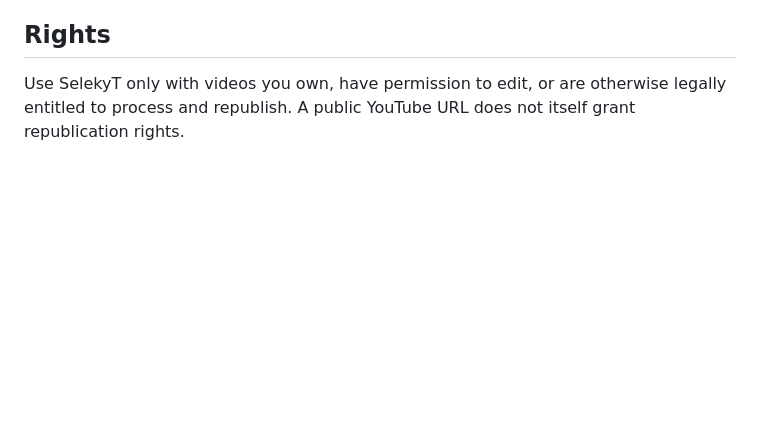
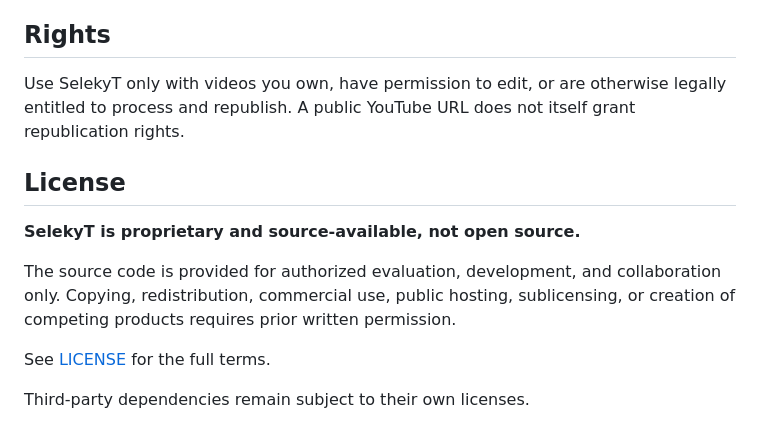
Before and after one commit to desukab/selektyt, a Markdown page: README.md, the part around the change. Rendered like a GitHub page; blank space fills up the shorter version.

Commit message:
docs: document proprietary SelekyT license

```diff
--- a/README.md
+++ b/README.md
@@ -235,3 +235,14 @@ cutlists/provenance, audio analysis, and the web shell's video pipeline.
 ## Rights
 
 Use SelekyT only with videos you own, have permission to edit, or are otherwise legally entitled to process and republish. A public YouTube URL does not itself grant republication rights.
+
+
+## License
+
+**SelekyT is proprietary and source-available, not open source.**
+
+The source code is provided for authorized evaluation, development, and collaboration only. Copying, redistribution, commercial use, public hosting, sublicensing, or creation of competing products requires prior written permission.
+
+See [LICENSE](./LICENSE) for the full terms.
+
+Third-party dependencies remain subject to their own licenses.
```
